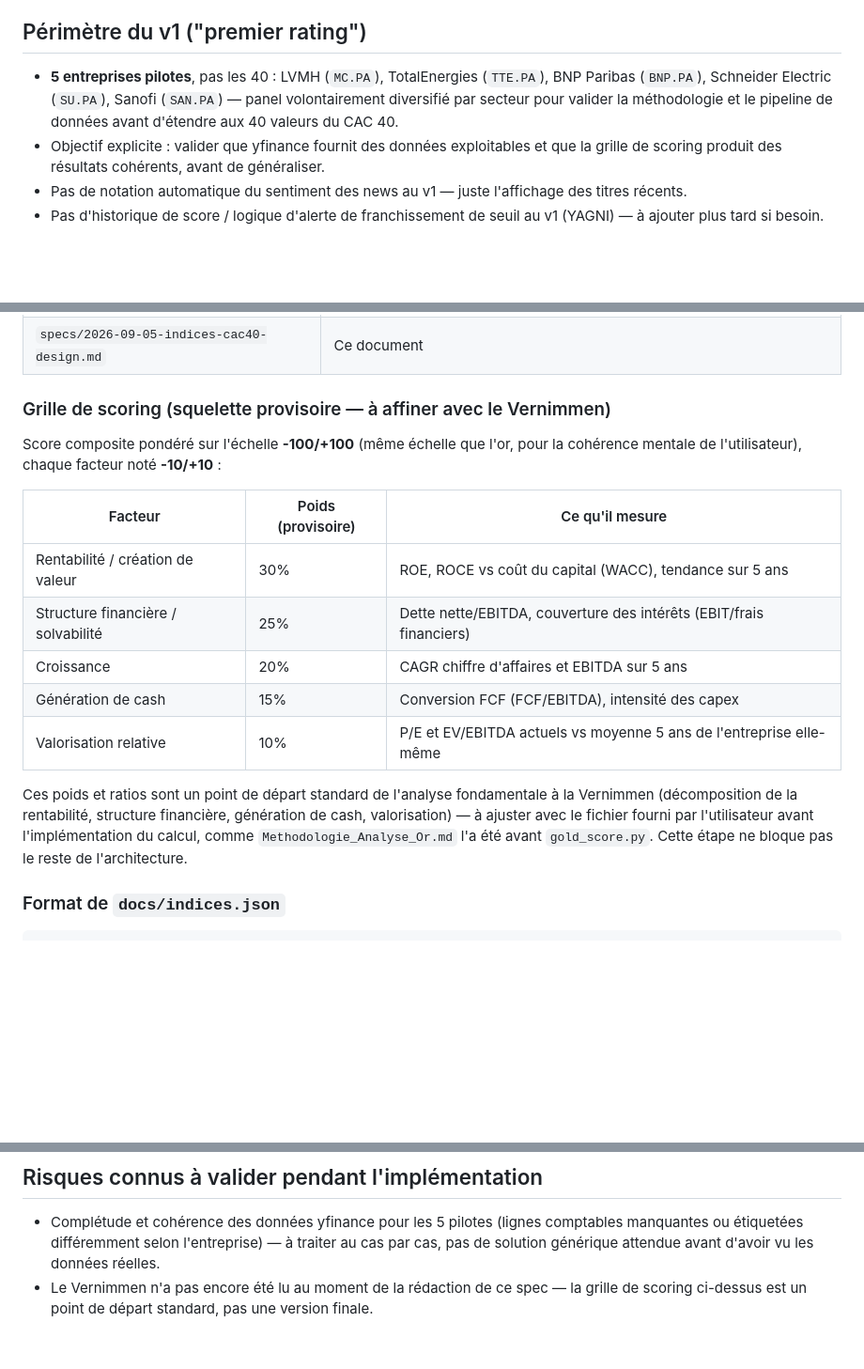
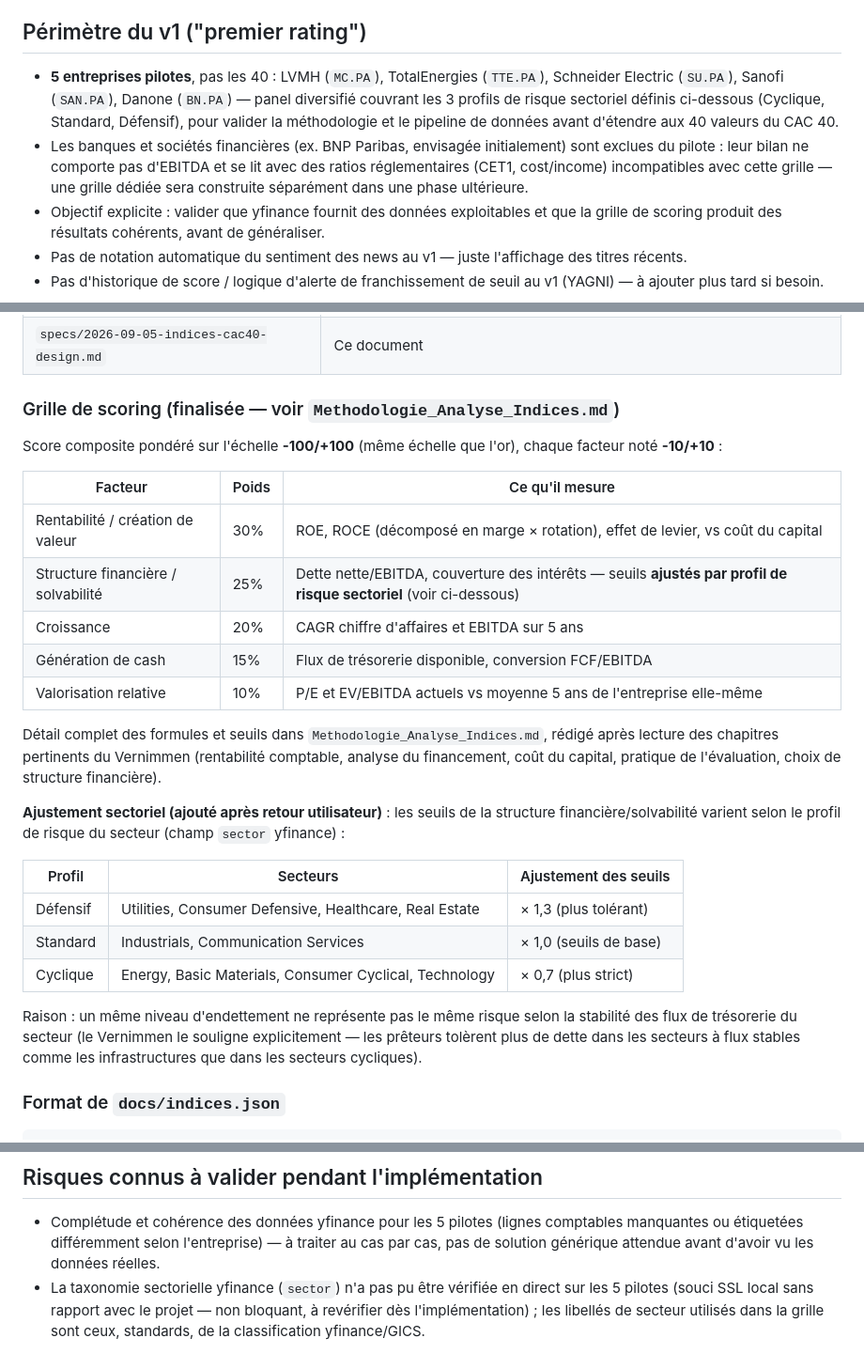
Before and after one commit to Alexandreauq/analyse-or, a Markdown page: specs/2026-09-05-indices-cac40-design.md, 3 parts joined by grey strips. Shown at 94% size. GitHub-like rendering; blank space fills up the shorter version.

```diff
--- a/specs/2026-09-05-indices-cac40-design.md
+++ b/specs/2026-09-05-indices-cac40-design.md
@@ -20,10 +20,16 @@ locale, lue mais jamais redistribuée.
 ## Périmètre du v1 ("premier rating")
 
 - **5 entreprises pilotes**, pas les 40 : LVMH (`MC.PA`), TotalEnergies
-  (`TTE.PA`), BNP Paribas (`BNP.PA`), Schneider Electric (`SU.PA`),
-  Sanofi (`SAN.PA`) — panel volontairement diversifié par secteur pour
+  (`TTE.PA`), Schneider Electric (`SU.PA`), Sanofi (`SAN.PA`), Danone
+  (`BN.PA`) — panel diversifié couvrant les 3 profils de risque
+  sectoriel définis ci-dessous (Cyclique, Standard, Défensif), pour
   valider la méthodologie et le pipeline de données avant d'étendre aux
   40 valeurs du CAC 40.
+- Les banques et sociétés financières (ex. BNP Paribas, envisagée
+  initialement) sont exclues du pilote : leur bilan ne comporte pas
+  d'EBITDA et se lit avec des ratios réglementaires (CET1, cost/income)
+  incompatibles avec cette grille — une grille dédiée sera construite
+  séparément dans une phase ultérieure.
 - Objectif explicite : valider que yfinance fournit des données
   exploitables et que la grille de scoring produit des résultats
   cohérents, avant de généraliser.
@@ -70,26 +76,40 @@ locale, lue mais jamais redistribuée.
 | `.github/workflows/indices.yml` | Workflow GitHub Actions : cron quotidien + déclenchement manuel |
 | `specs/2026-09-05-indices-cac40-design.md` | Ce document |
 
-### Grille de scoring (squelette provisoire — à affiner avec le Vernimmen)
+### Grille de scoring (finalisée — voir `Methodologie_Analyse_Indices.md`)
 
 Score composite pondéré sur l'échelle **-100/+100** (même échelle que
-l'or, pour la cohérence mentale de l'utilisateur), chaque facteur noté
-**-10/+10** :
+l'or), chaque facteur noté **-10/+10** :
 
-| Facteur | Poids (provisoire) | Ce qu'il mesure |
+| Facteur | Poids | Ce qu'il mesure |
 |---|---|---|
-| Rentabilité / création de valeur | 30% | ROE, ROCE vs coût du capital (WACC), tendance sur 5 ans |
-| Structure financière / solvabilité | 25% | Dette nette/EBITDA, couverture des intérêts (EBIT/frais financiers) |
+| Rentabilité / création de valeur | 30% | ROE, ROCE (décomposé en marge × rotation), effet de levier, vs coût du capital |
+| Structure financière / solvabilité | 25% | Dette nette/EBITDA, couverture des intérêts — seuils **ajustés par profil de risque sectoriel** (voir ci-dessous) |
 | Croissance | 20% | CAGR chiffre d'affaires et EBITDA sur 5 ans |
-| Génération de cash | 15% | Conversion FCF (FCF/EBITDA), intensité des capex |
+| Génération de cash | 15% | Flux de trésorerie disponible, conversion FCF/EBITDA |
 | Valorisation relative | 10% | P/E et EV/EBITDA actuels vs moyenne 5 ans de l'entreprise elle-même |
 
-Ces poids et ratios sont un point de départ standard de l'analyse
-fondamentale à la Vernimmen (décomposition de la rentabilité, structure
-financière, génération de cash, valorisation) — à ajuster avec le
-fichier fourni par l'utilisateur avant l'implémentation du calcul, comme
-`Methodologie_Analyse_Or.md` l'a été avant `gold_score.py`. Cette étape
-ne bloque pas le reste de l'architecture.
+Détail complet des formules et seuils dans
+`Methodologie_Analyse_Indices.md`, rédigé après lecture des chapitres
+pertinents du Vernimmen (rentabilité comptable, analyse du financement,
+coût du capital, pratique de l'évaluation, choix de structure
+financière).
+
+**Ajustement sectoriel (ajouté après retour utilisateur)** : les seuils
+de la structure financière/solvabilité varient selon le profil de
+risque du secteur (champ `sector` yfinance) :
+
+| Profil | Secteurs | Ajustement des seuils |
+|---|---|---|
+| Défensif | Utilities, Consumer Defensive, Healthcare, Real Estate | × 1,3 (plus tolérant) |
+| Standard | Industrials, Communication Services | × 1,0 (seuils de base) |
+| Cyclique | Energy, Basic Materials, Consumer Cyclical, Technology | × 0,7 (plus strict) |
+
+Raison : un même niveau d'endettement ne représente pas le même risque
+selon la stabilité des flux de trésorerie du secteur (le Vernimmen le
+souligne explicitement — les prêteurs tolèrent plus de dette dans les
+secteurs à flux stables comme les infrastructures que dans les secteurs
+cycliques).
 
 ### Format de `docs/indices.json`
 
@@ -167,6 +187,8 @@ ne bloque pas le reste de l'architecture.
   (lignes comptables manquantes ou étiquetées différemment selon
   l'entreprise) — à traiter au cas par cas, pas de solution générique
   attendue avant d'avoir vu les données réelles.
-- Le Vernimmen n'a pas encore été lu au moment de la rédaction de ce
-  spec — la grille de scoring ci-dessus est un point de départ standard,
-  pas une version finale.
+- La taxonomie sectorielle yfinance (`sector`) n'a pas pu être vérifiée
+  en direct sur les 5 pilotes (souci SSL local sans rapport avec le
+  projet — non bloquant, à revérifier dès l'implémentation) ; les
+  libellés de secteur utilisés dans la grille sont ceux, standards, de
+  la classification yfinance/GICS.
```
Also changed, not shown: Methodologie_Analyse_Indices.md (added, +137 -0 lines).
